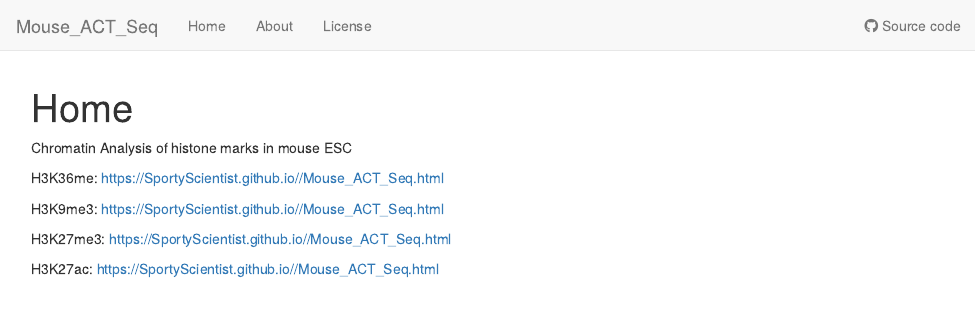
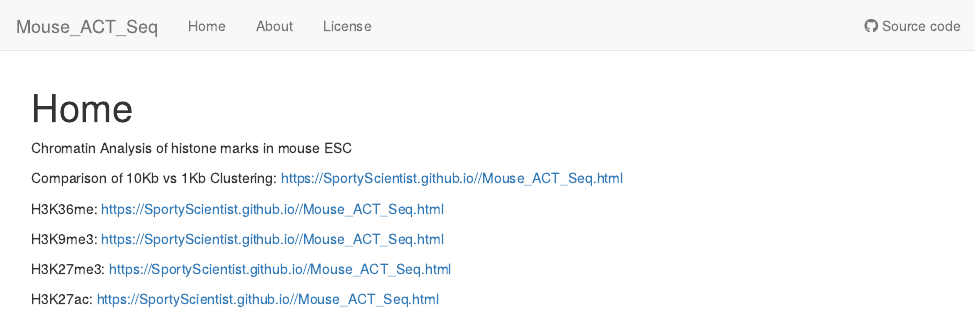
Before and after one commit to SportyScientist/Mouse_ACT_Seq, an R Markdown document (analysis/index.Rmd): the page in a window 1100 px wide, from its top. Rendered offline with R 4.5, knitr and Pandoc, with nearby package versions; drawn as R Markdown's standard HTML page in place of the format the file asks for.

Commit message:
wflow_publish(files = c("analysis/index.Rmd"))

```diff
--- a/analysis/index.Rmd
+++ b/analysis/index.Rmd
@@ -10,6 +10,8 @@ editor_options:
 
 Chromatin Analysis of histone marks in mouse ESC
 
+Comparison of 10Kb vs 1Kb Clustering: [https://SportyScientist.github.io//Mouse_ACT_Seq.html](clustering_all_marks.html)
+
 H3K36me: [https://SportyScientist.github.io//Mouse_ACT_Seq.html](H3K36me3.html)
 
 H3K9me3: [https://SportyScientist.github.io//Mouse_ACT_Seq.html](H3K9me3.html)
```
